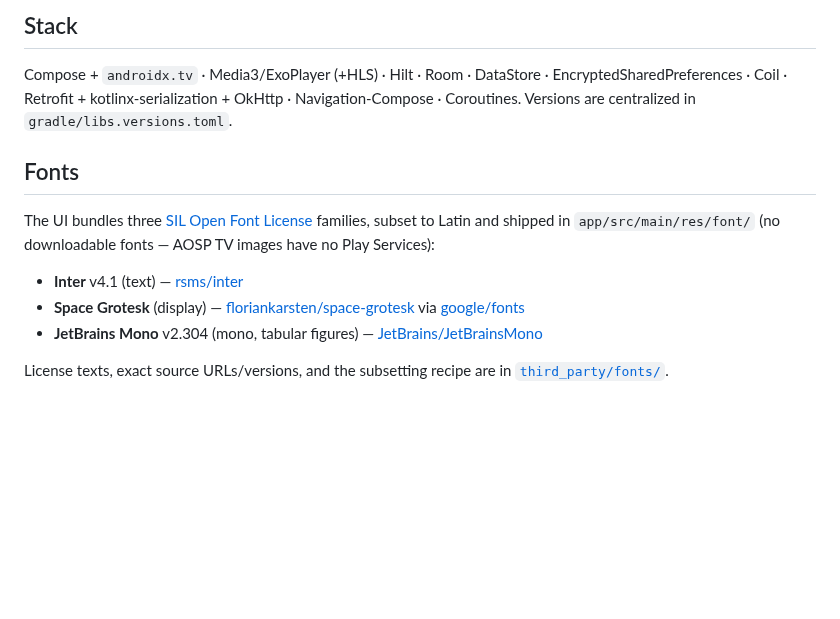
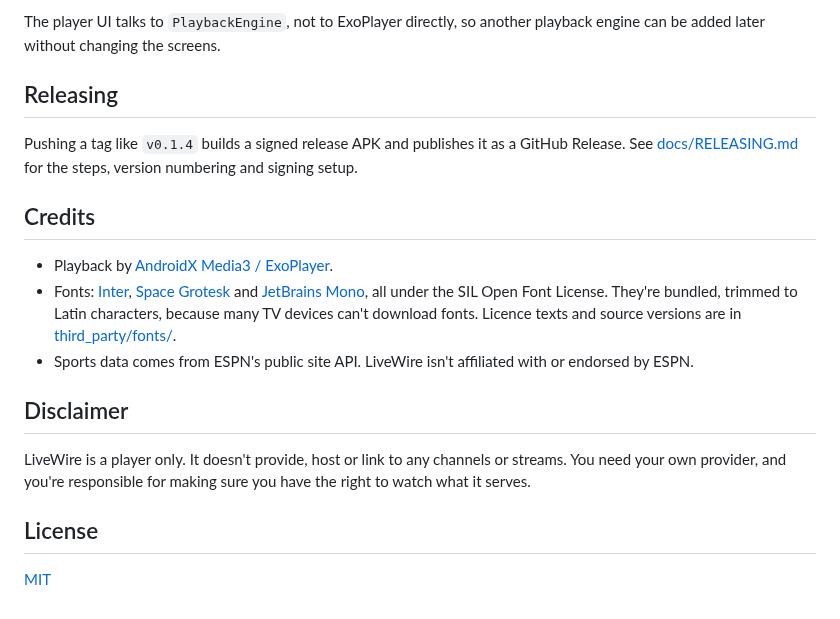
Before and after one commit to namillis/LiveWireTV, a Markdown page: README.md, the part around one of its changes. Drawn GitHub-style; blank space fills up the shorter version.

````diff
--- a/README.md
+++ b/README.md
@@ -77,21 +154,32 @@ docs/                   # ADR + rewrite plan
 ```
 
-## Stack
+The player UI talks to `PlaybackEngine`, not to ExoPlayer directly, so another
+playback engine can be added later without changing the screens.
 
-Compose + `androidx.tv` · Media3/ExoPlayer (+HLS) · Hilt · Room · DataStore ·
-EncryptedSharedPreferences · Coil · Retrofit + kotlinx-serialization + OkHttp ·
-Navigation-Compose · Coroutines. Versions are centralized in
-`gradle/libs.versions.toml`.
+## Releasing
 
-## Fonts
+Pushing a tag like `v0.1.4` builds a signed release APK and publishes it as a
+GitHub Release. See [docs/RELEASING.md](docs/RELEASING.md) for the steps,
+version numbering and signing setup.
 
-The UI bundles three [SIL Open Font License](https://scripts.sil.org/OFL)
-families, subset to Latin and shipped in `app/src/main/res/font/` (no
-downloadable fonts — AOSP TV images have no Play Services):
+## Credits
 
-- **Inter** v4.1 (text) — [rsms/inter](https://github.com/rsms/inter)
-- **Space Grotesk** (display) — [floriankarsten/space-grotesk](https://github.com/floriankarsten/space-grotesk) via [google/fonts](https://github.com/google/fonts/tree/main/ofl/spacegrotesk)
-- **JetBrains Mono** v2.304 (mono, tabular figures) — [JetBrains/JetBrainsMono](https://github.com/JetBrains/JetBrainsMono)
+- Playback by [AndroidX Media3 / ExoPlayer](https://github.com/androidx/media).
+- Fonts: [Inter](https://github.com/rsms/inter),
+  [Space Grotesk](https://github.com/floriankarsten/space-grotesk) and
+  [JetBrains Mono](https://github.com/JetBrains/JetBrainsMono), all under the
+  SIL Open Font License. They're bundled, trimmed to Latin characters, because
+  many TV devices can't download fonts. Licence texts and source versions are
+  in [third_party/fonts/](third_party/fonts/).
+- Sports data comes from ESPN's public site API. LiveWire isn't affiliated
+  with or endorsed by ESPN.
 
-License texts, exact source URLs/versions, and the subsetting recipe are in
-[`third_party/fonts/`](third_party/fonts/).
+## Disclaimer
+
+LiveWire is a player only. It doesn't provide, host or link to any channels or
+streams. You need your own provider, and you're responsible for making sure
+you have the right to watch what it serves.
+
+## License
+
+[MIT](LICENSE)
````
Also changed, not shown: other parts of README.md (+130 -53 lines), docs/images/guide.jpg (added), docs/images/home.jpg (added), docs/images/player.jpg (added), docs/images/settings.jpg (added), docs/images/sports.jpg (added), 1 other file.
